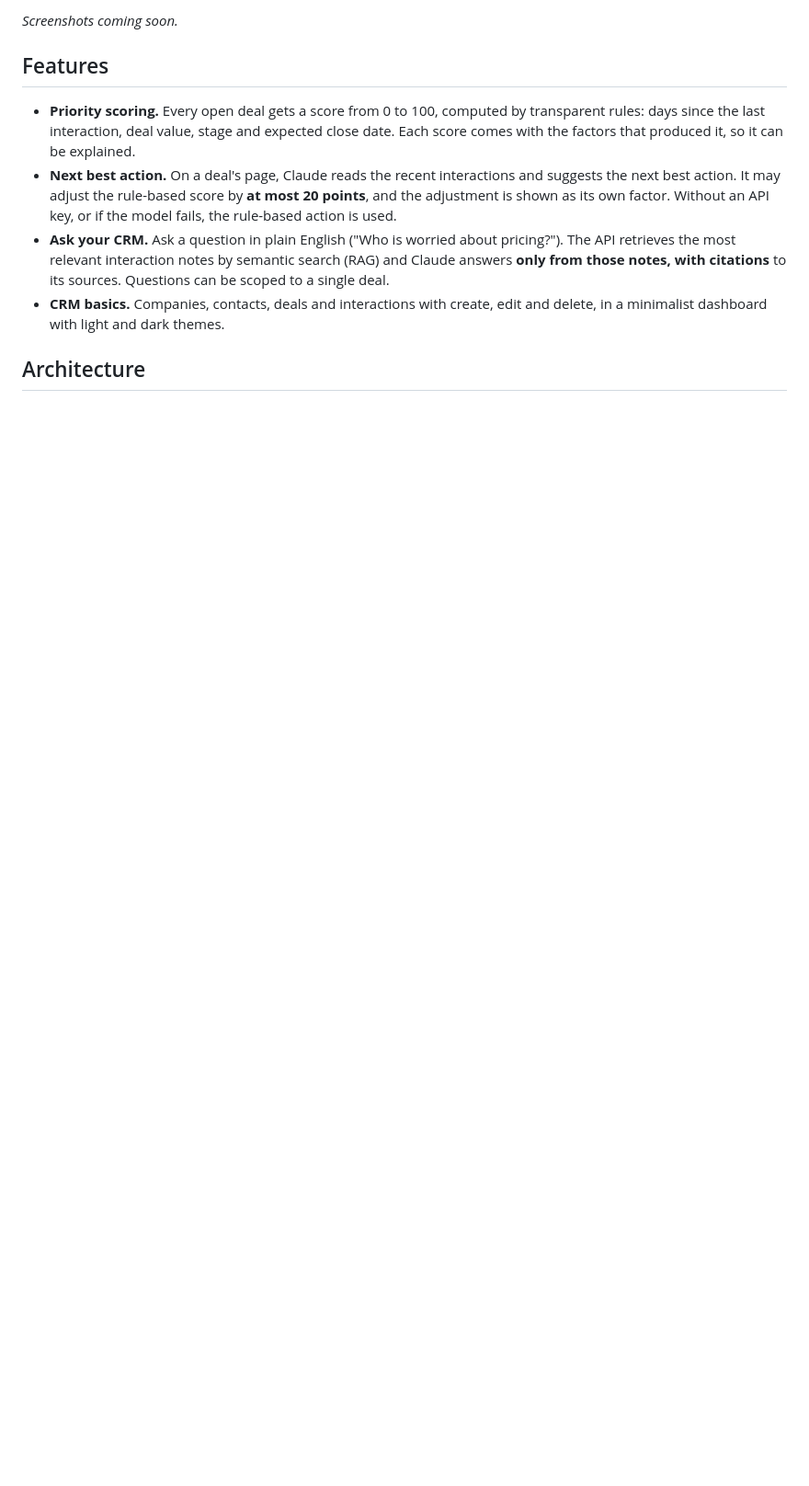
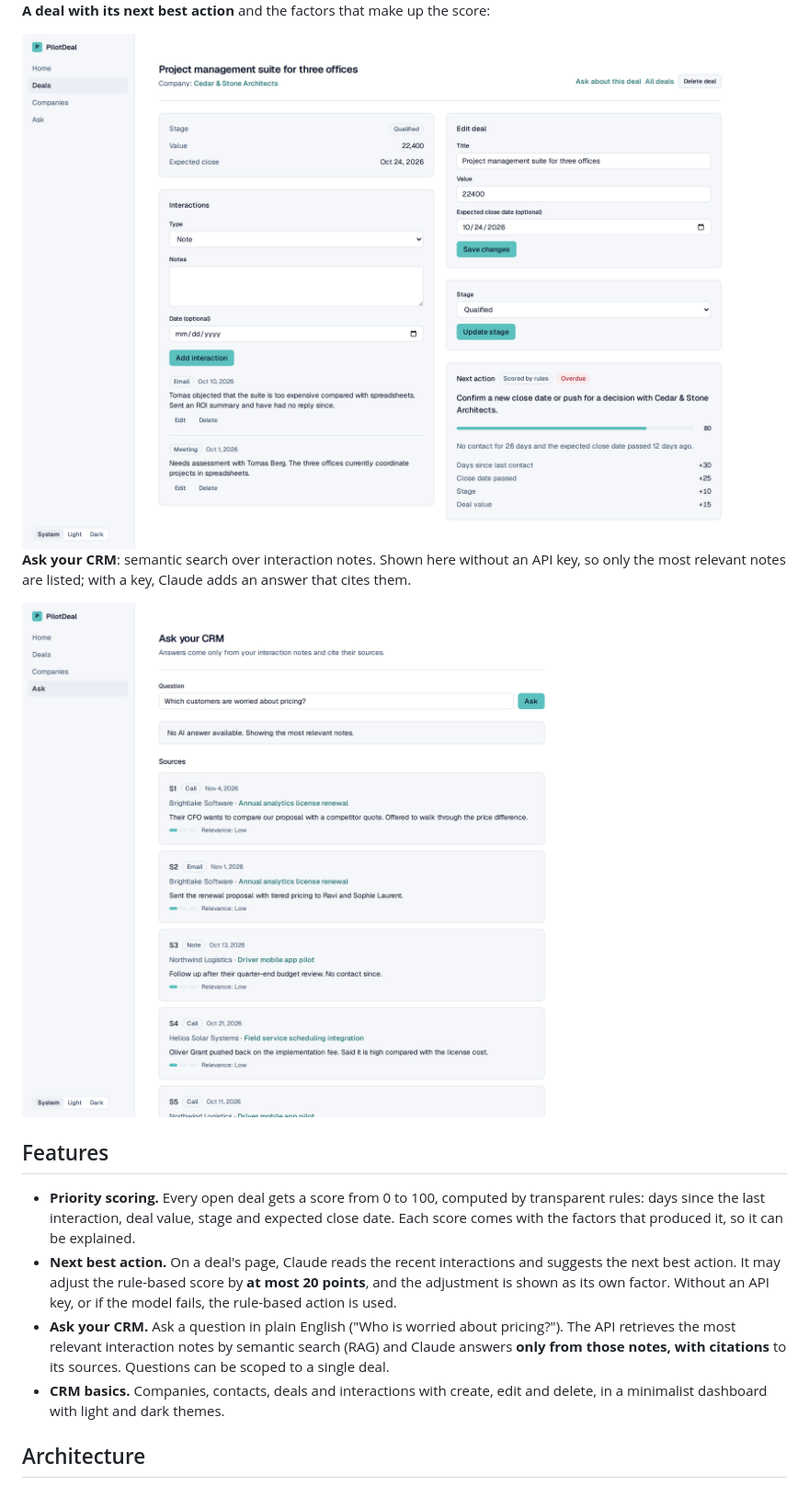
Before and after one commit to GabiYlw/PilotDeal, a Markdown page: README.md, the part around one of its changes. Shown at 92% size. Rendered like a GitHub page; pictures changed too: docs/screenshots/ask-light.png (added), docs/screenshots/deal-detail-light.png (added); blank space fills up the shorter version.

Commit message:
docs: add light and dark screenshots to the README

```diff
--- a/README.md
+++ b/README.md
@@ -17,5 +16,17 @@ Screenshots: add the images to docs/screenshots/ and uncomment.
 
-_Screenshots coming soon._
+**A deal with its next best action** and the factors that make up the score:
+
+<picture>
+  <source media="(prefers-color-scheme: dark)" srcset="docs/screenshots/deal-detail-dark.png">
+  <img alt="Deal page with details, interaction timeline, edit forms and the next action card showing the score breakdown" src="docs/screenshots/deal-detail-light.png">
+</picture>
+
+**Ask your CRM**: semantic search over interaction notes. Shown here without an API key, so only the most relevant notes are listed; with a key, Claude adds an answer that cites them.
+
+<picture>
+  <source media="(prefers-color-scheme: dark)" srcset="docs/screenshots/ask-dark.png">
+  <img alt="Ask your CRM page with a question about pricing and the most relevant interaction notes as labelled sources" src="docs/screenshots/ask-light.png">
+</picture>
 
 ## Features
 
```
Also changed, not shown: other parts of README.md (+5 -6 lines), docs/screenshots/ask-dark.png (added), docs/screenshots/deal-detail-dark.png (added), docs/screenshots/deals-dark.png (added), docs/screenshots/deals-light.png (added), 1 other file.
